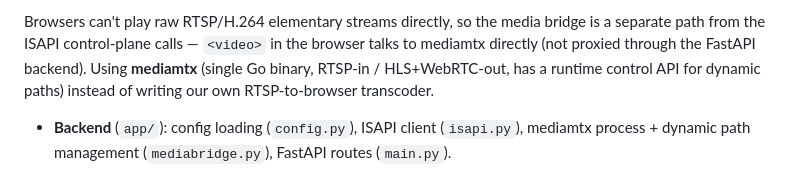
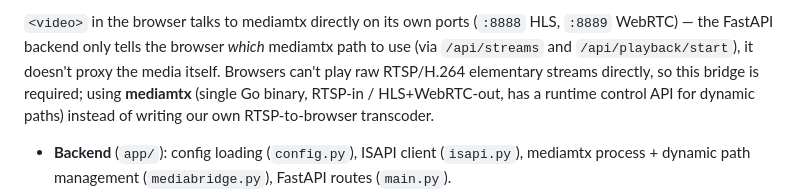
Before and after one commit to alfiyansys/dvr-window, a Markdown page: ARCHITECTURE.md, the part around one of its changes. GitHub-like rendering.

````diff
--- a/ARCHITECTURE.md
+++ b/ARCHITECTURE.md
@@ -43,11 +43,13 @@ flowchart TB
 ```
 
-Browsers can't play raw RTSP/H.264 elementary streams directly, so the
-media bridge is a separate path from the ISAPI control-plane calls —
-`<video>` in the browser talks to mediamtx directly (not proxied
-through the FastAPI backend). Using **mediamtx** (single Go binary,
-RTSP-in / HLS+WebRTC-out, has a runtime control API for dynamic paths)
-instead of writing our own RTSP-to-browser transcoder.
+`<video>` in the browser talks to mediamtx directly on its own ports
+(`:8888` HLS, `:8889` WebRTC) — the FastAPI backend only tells the
+browser *which* mediamtx path to use (via `/api/streams` and
+`/api/playback/start`), it doesn't proxy the media itself. Browsers
+can't play raw RTSP/H.264 elementary streams directly, so this bridge
+is required; using **mediamtx** (single Go binary, RTSP-in /
+HLS+WebRTC-out, has a runtime control API for dynamic paths) instead
+of writing our own RTSP-to-browser transcoder.
 
 - **Backend** (`app/`): config loading (`config.py`), ISAPI client
   (`isapi.py`), mediamtx process + dynamic path management
````
Also changed, not shown: other parts of ARCHITECTURE.md (+15 -15 lines).
